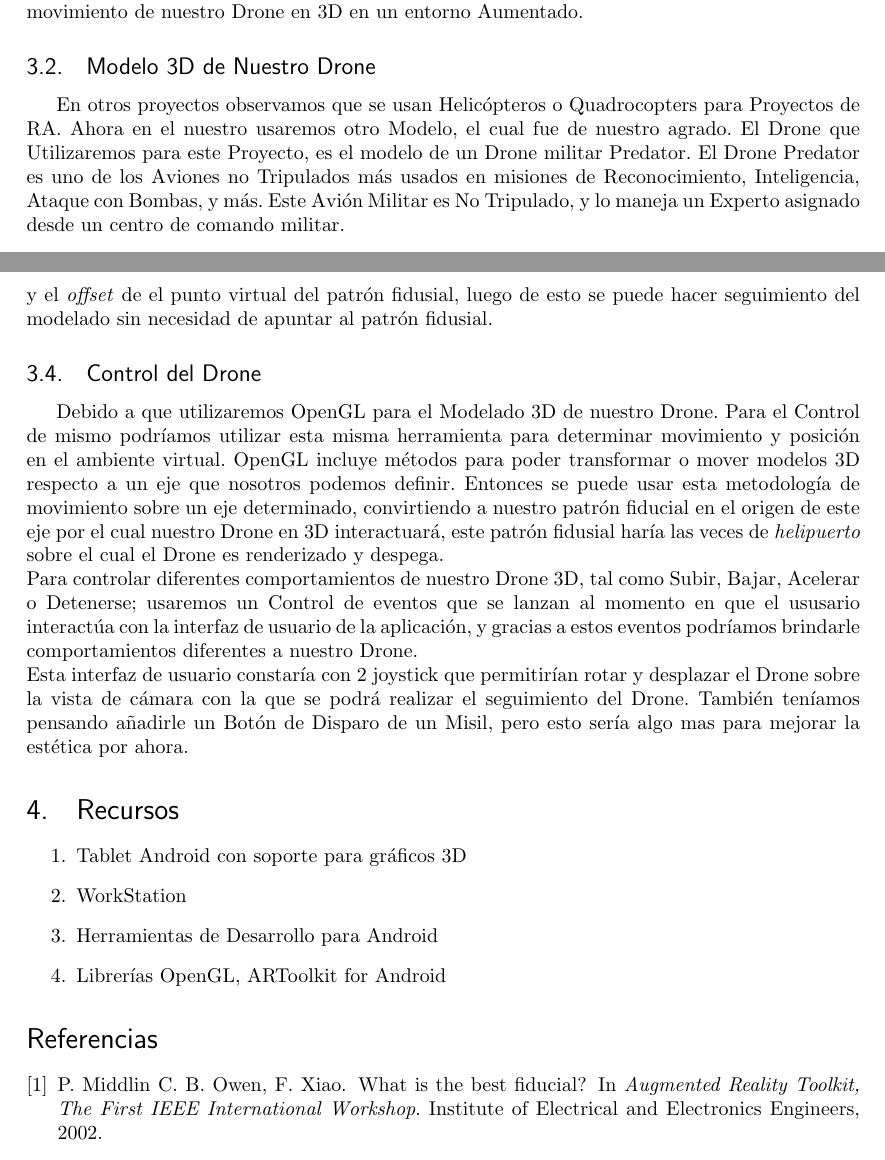
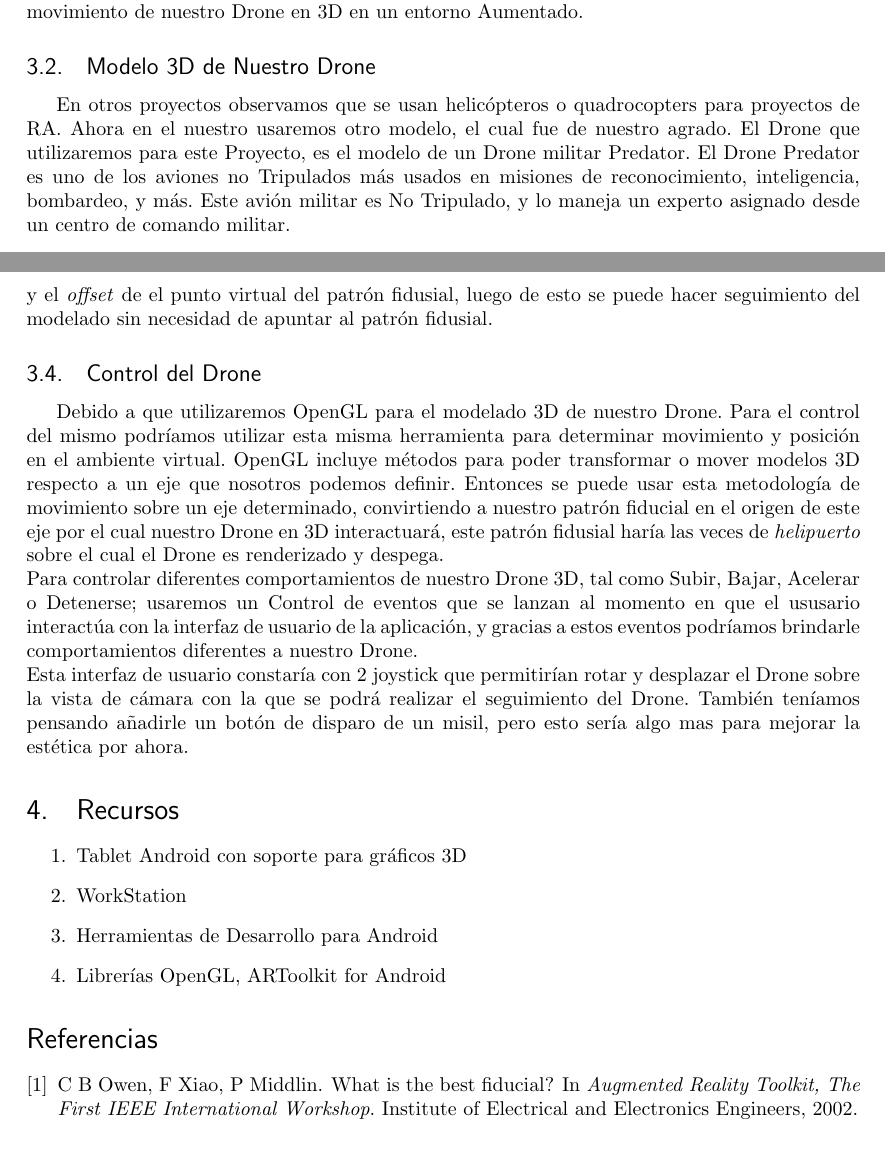
Before and after one commit to aniavasq/git_latex_problemas_especiales, a LaTeX document (PropuestaProyecto.tex): two parts of pages 3 and 4 of 4, joined at a grey line, cut so that both start at the same text. Compiled offline with pdfLaTeX.

Commit message:
Correcciones ortográficas y de formato de la bibliografía

```diff
--- a/PropuestaProyecto.tex
+++ b/PropuestaProyecto.tex
@@ -67,7 +67,7 @@ La simulación de un Modelo Radiocontrolado de forma aumentada puede ser lograda
 Como sabemos cuando hablamos de Realidad Aumentada, los entornos en donde se efectúa esto, en la gran mayoría de los casos, se incluye una imágen o patrón fiduciario el cual nos ayuda a renderizar modelo 3D. Estas patrones fiduciales, son imágenes que se colocan sobre superficies físicas y las cuales nos ayudan a conocer sobre su alineación, idenficación y seguimiento ~\cite{bestfiducial}. Estos Patrones nos ayudan a conocer una posición relativa entre el Patrón y nuestro Modelo Aumentado en 3D. Es por eso que nos inclinaremos al uso de estos Patrones Fiduciales en la preparación inicial del ambiente virtual, ya que es perfecto para referenciar el punto inicial de movimiento de nuestro Drone en 3D en un entorno Aumentado.
 
 \subsection{Modelo 3D de Nuestro Drone}
-En otros proyectos observamos que se usan Helicópteros o Quadrocopters para Proyectos de RA. Ahora en el nuestro usaremos otro Modelo, el cual fue de nuestro agrado. El Drone que Utilizaremos para este Proyecto, es el modelo de un Drone militar Predator. El Drone Predator es uno de los Aviones no Tripulados más usados en misiones de Reconocimiento, Inteligencia, Ataque con Bombas, y más. Este Avión Militar es No Tripulado, y lo maneja un Experto asignado desde un centro de comando militar.
+En otros proyectos observamos que se usan helicópteros o quadrocopters para proyectos de RA. Ahora en el nuestro usaremos otro modelo, el cual fue de nuestro agrado. El Drone que utilizaremos para este Proyecto, es el modelo de un Drone militar Predator. El Drone Predator es uno de los aviones no Tripulados más usados en misiones de reconocimiento, inteligencia, bombardeo, y más. Este avión militar es No Tripulado, y lo maneja un experto asignado desde un centro de comando militar.
 
 
 \begin{figure}[h!]
@@ -86,9 +86,9 @@ Una vez detectado el patrón fidusial del Drone y finalizado su renderizado, el
 %\subsection{Captura del Entorno Para Simulación de la Visión del Drone}
 
 \subsection{Control del Drone}
-Debido a que utilizaremos OpenGL para el Modelado 3D de nuestro Drone. Para el Control de mismo podríamos utilizar esta misma herramienta para determinar movimiento y posición en el ambiente virtual. OpenGL incluye métodos para poder transformar o mover modelos 3D respecto a un eje que nosotros podemos definir. Entonces se puede usar esta metodología de movimiento sobre un eje determinado, convirtiendo a nuestro patrón fiducial en el origen de este eje por el cual nuestro Drone en 3D interactuará, este patrón fidusial haría las veces de \textit{helipuerto} sobre el cual el Drone es renderizado y despega.\\
+Debido a que utilizaremos OpenGL para el modelado 3D de nuestro Drone. Para el control del mismo podríamos utilizar esta misma herramienta para determinar movimiento y posición en el ambiente virtual. OpenGL incluye métodos para poder transformar o mover modelos 3D respecto a un eje que nosotros podemos definir. Entonces se puede usar esta metodología de movimiento sobre un eje determinado, convirtiendo a nuestro patrón fiducial en el origen de este eje por el cual nuestro Drone en 3D interactuará, este patrón fidusial haría las veces de \textit{helipuerto} sobre el cual el Drone es renderizado y despega.\\
 Para controlar diferentes comportamientos de nuestro Drone 3D, tal como Subir, Bajar, Acelerar o Detenerse; usaremos un Control de eventos que se lanzan al momento en que el ususario interactúa con la interfaz de usuario de la aplicación, y gracias a estos eventos podríamos brindarle comportamientos diferentes a nuestro Drone.\\
-Esta interfaz de usuario constaría con 2 joystick que permitirían rotar y desplazar el Drone sobre la vista de cámara con la que se podrá realizar el seguimiento del Drone. También teníamos pensando añadirle un Botón de Disparo de un Misil, pero esto sería algo mas para mejorar la estética por ahora.
+Esta interfaz de usuario constaría con 2 joystick que permitirían rotar y desplazar el Drone sobre la vista de cámara con la que se podrá realizar el seguimiento del Drone. También teníamos pensando añadirle un botón de disparo de un misil, pero esto sería algo mas para mejorar la estética por ahora.
 
 \section{Recursos}
 \begin{enumerate}
```
Also changed, not shown: PropuestaProyecto.bib (+3 -3 lines).
